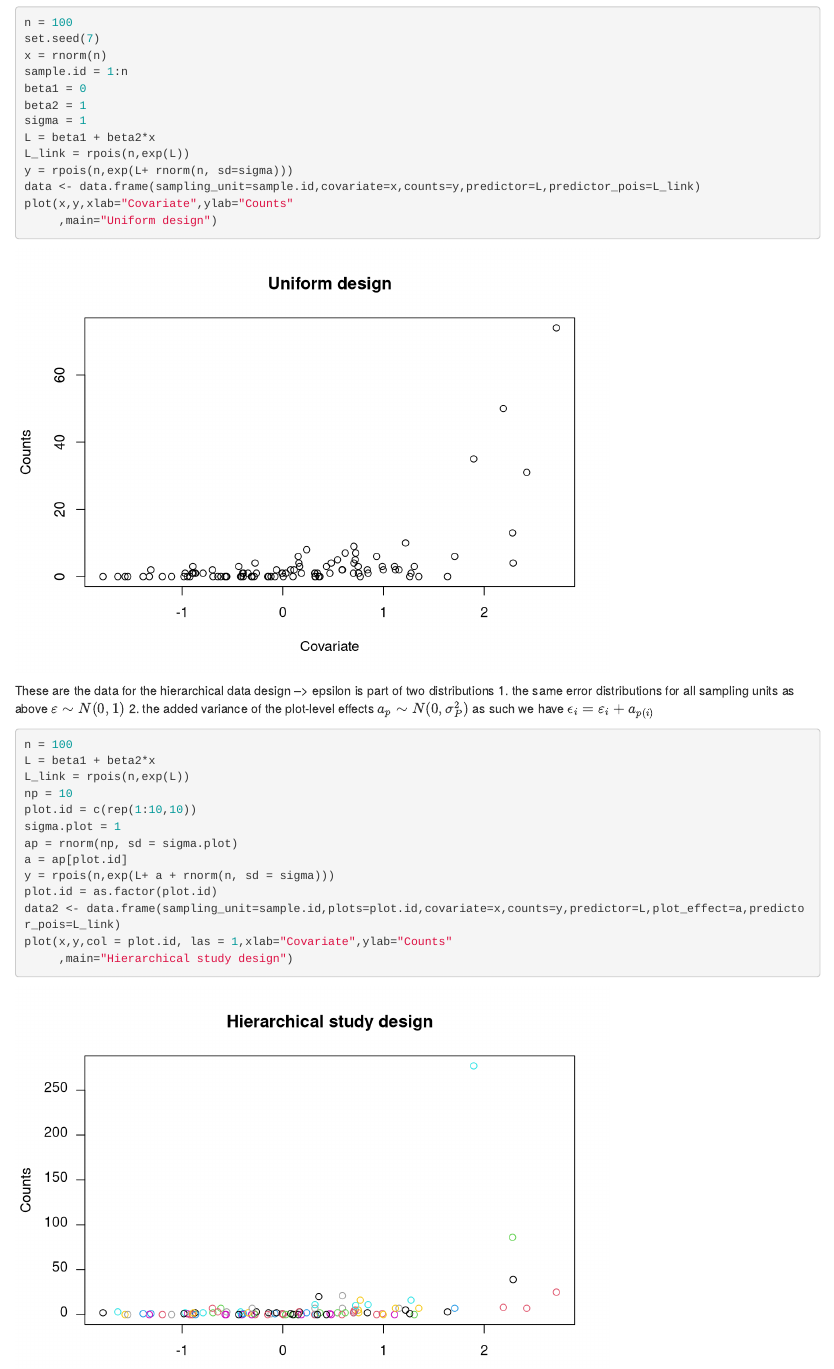
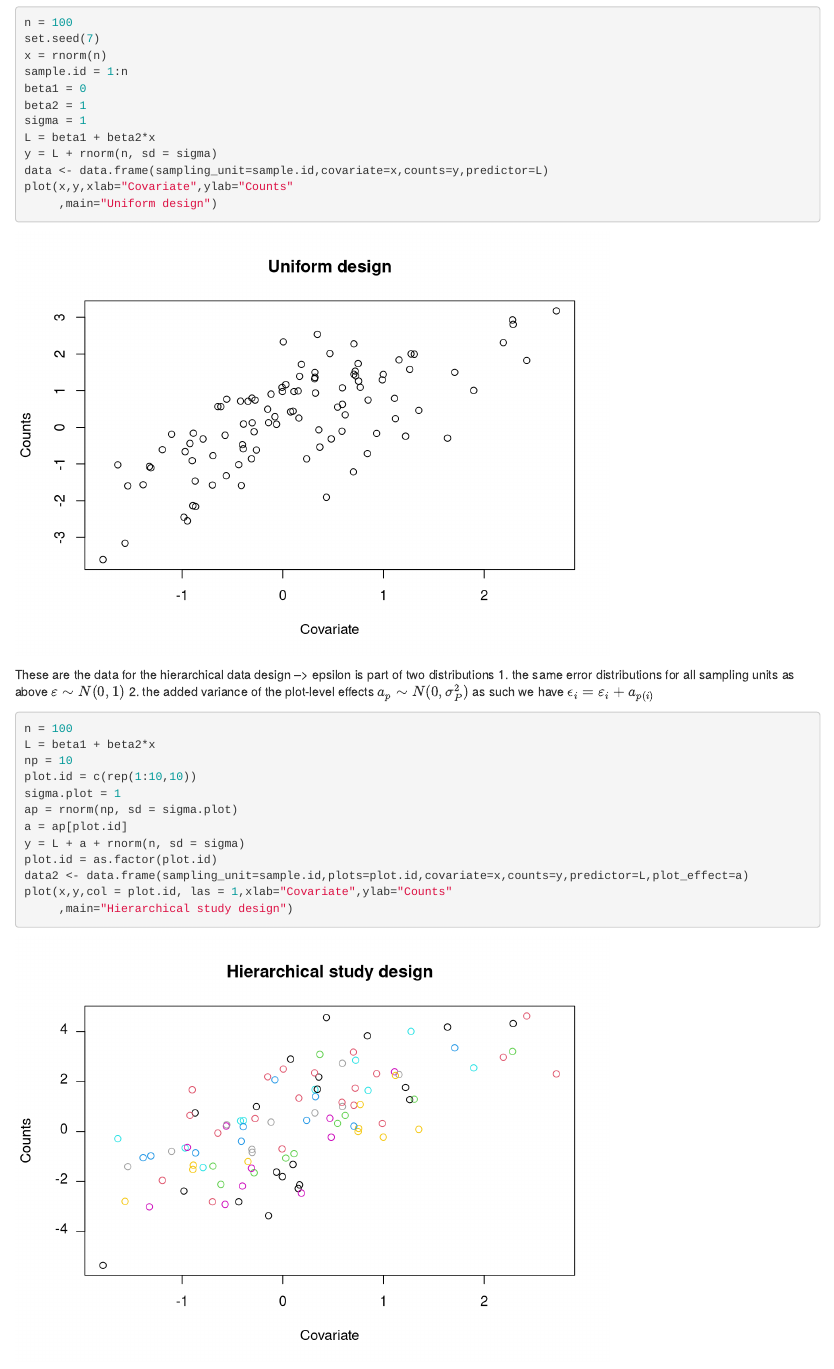
Before and after one commit to S-Borgmann/Labcode, an R Markdown document (Uniform_vs_hierarchical_study_design.Rmd): the page in a window 1100 px wide, from 1550 px down, and a second part further down, joined at a grey line. Rendered offline with R 4.5, knitr and Pandoc, with nearby package versions.

Commit message:
Adding the updated script

````diff
--- a/Uniform_vs_hierarchical_study_design.Rmd
+++ b/Uniform_vs_hierarchical_study_design.Rmd
@@ -50,9 +50,8 @@ beta1 = 0
 beta2 = 1
 sigma = 1
 L = beta1 + beta2*x
-L_link = rpois(n,exp(L))
-y = rpois(n,exp(L+ rnorm(n, sd=sigma)))
-data <- data.frame(sampling_unit=sample.id,covariate=x,counts=y,predictor=L,predictor_pois=L_link)
+y = L + rnorm(n, sd = sigma)
+data <- data.frame(sampling_unit=sample.id,covariate=x,counts=y,predictor=L)
 plot(x,y,xlab="Covariate",ylab="Counts"
      ,main="Uniform design")
 ```
@@ -65,15 +64,14 @@ as such we have $\epsilon_i = \varepsilon_i + a_{p(i)}$
 ```{r}
 n = 100
 L = beta1 + beta2*x
-L_link = rpois(n,exp(L))
 np = 10
 plot.id = c(rep(1:10,10))
 sigma.plot = 1
 ap = rnorm(np, sd = sigma.plot)
 a = ap[plot.id]
-y = rpois(n,exp(L+ a + rnorm(n, sd = sigma)))
+y = L + a + rnorm(n, sd = sigma)
 plot.id = as.factor(plot.id)
-data2 <- data.frame(sampling_unit=sample.id,plots=plot.id,covariate=x,counts=y,predictor=L,plot_effect=a,predictor_pois=L_link)
+data2 <- data.frame(sampling_unit=sample.id,plots=plot.id,covariate=x,counts=y,predictor=L,plot_effect=a)
 plot(x,y,col = plot.id, las = 1,xlab="Covariate",ylab="Counts"
      ,main="Hierarchical study design")
 ```
````
Also changed, not shown: 1 other file.
